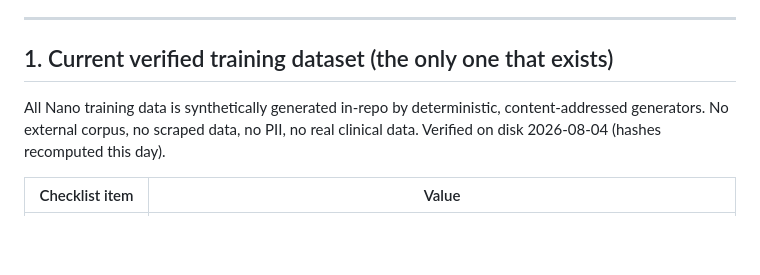
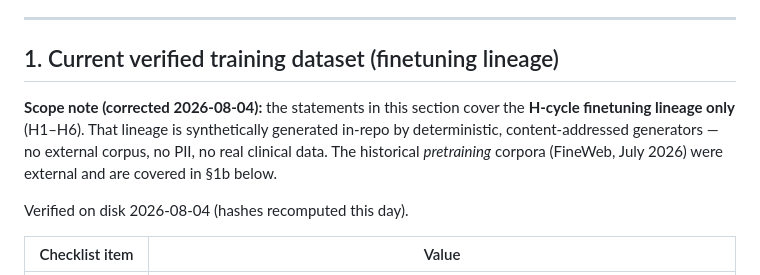
Before and after one commit to wwk5q8z6kk-bit/nano-lm, a Markdown page: papers/TRAINING_DATA_REGISTRY.md, the part around the change. Drawn GitHub-style; blank space fills up the shorter version.

Commit message:
wip: 458797d0 Edit papers/TRAINING_DATA_REGISTRY.md

```diff
--- a/papers/TRAINING_DATA_REGISTRY.md
+++ b/papers/TRAINING_DATA_REGISTRY.md
@@ -12,11 +12,15 @@ H6 evaluation artifacts are **not** a training dataset.
 
 ---
 
-## 1. Current verified training dataset (the only one that exists)
+## 1. Current verified training dataset (finetuning lineage)
 
-All Nano training data is synthetically generated in-repo by deterministic,
-content-addressed generators. No external corpus, no scraped data, no PII, no
-real clinical data. Verified on disk 2026-08-04 (hashes recomputed this day).
+**Scope note (corrected 2026-08-04):** the statements in this section cover the
+**H-cycle finetuning lineage only** (H1–H6). That lineage is synthetically
+generated in-repo by deterministic, content-addressed generators — no external
+corpus, no PII, no real clinical data. The historical *pretraining* corpora
+(FineWeb, July 2026) were external and are covered in §1b below.
+
+Verified on disk 2026-08-04 (hashes recomputed this day).
 
 | Checklist item | Value |
 |---|---|
```
